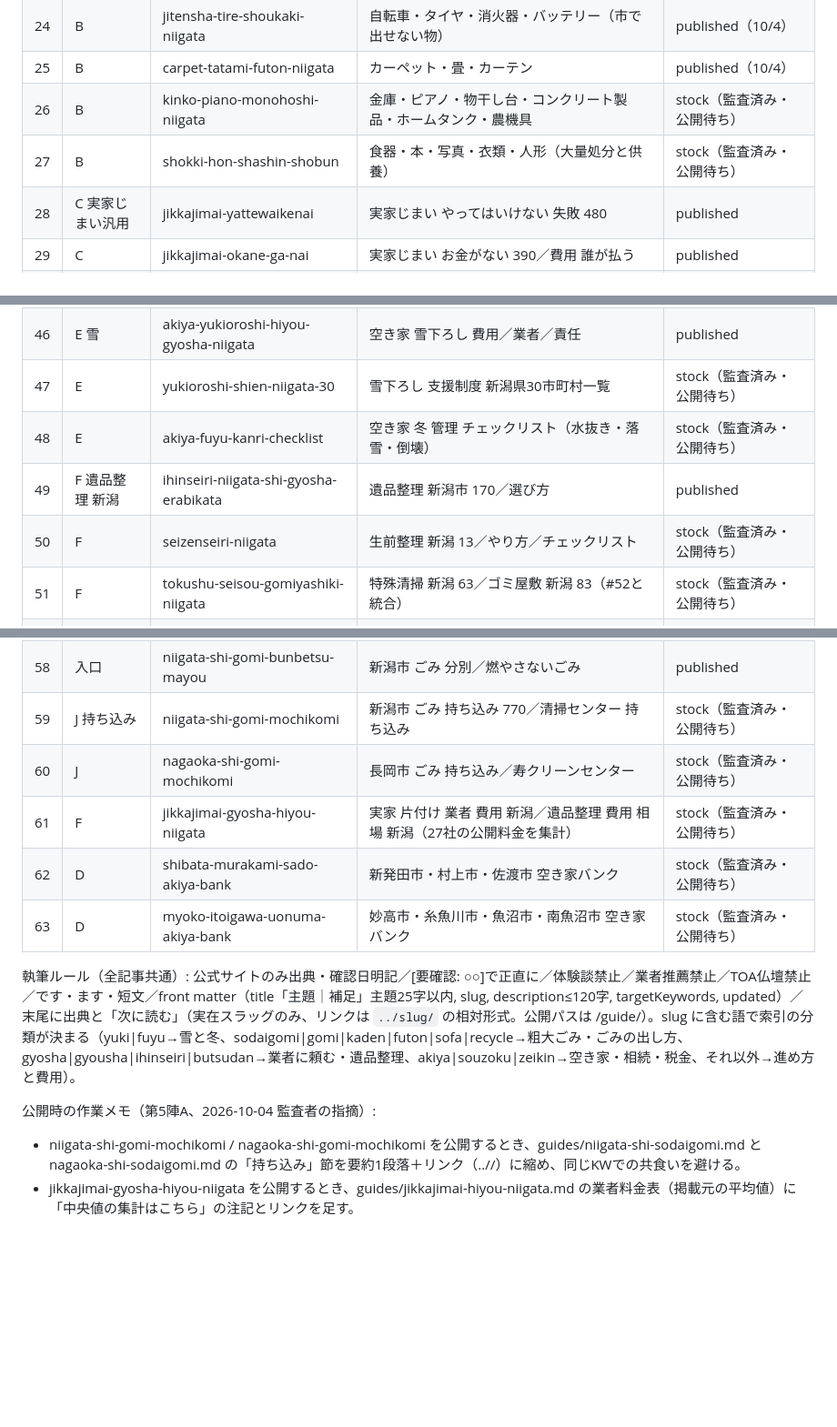
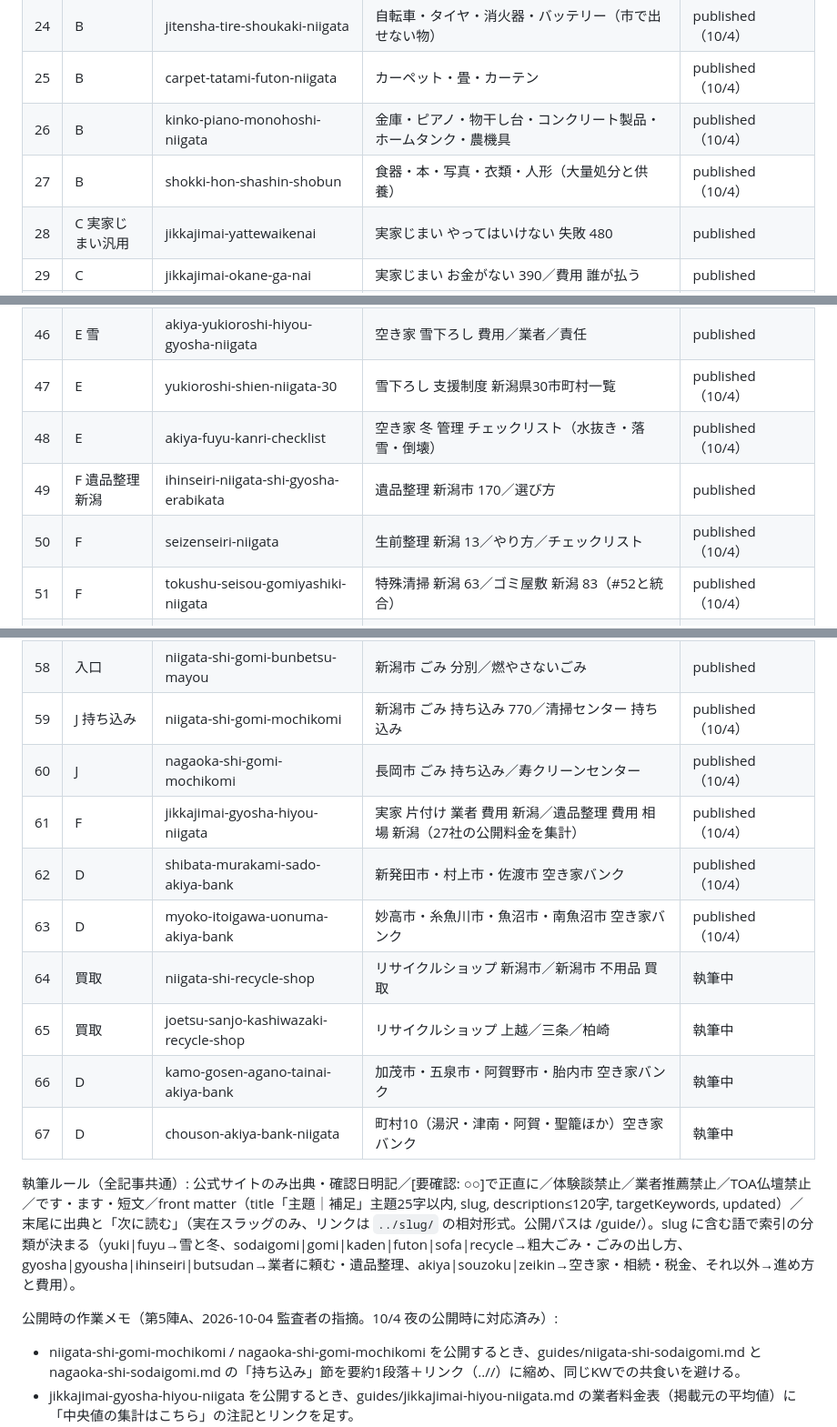
Before and after one commit to kbrysk/niigata-jikkajimai, a Markdown page: content/STOCK_PLAN.md, 3 parts joined by grey strips. Shown at 91% size. Drawn GitHub-style; blank space fills up the shorter version.

Commit message:
在庫計画: 在庫12本の全公開を反映、第6陣4題（リサイクルショップ2本・空き家バンク2本）を追記
Co-Authored-By: Claude Fable 5.1 <noreply@anthropic.com>

```diff
--- a/content/STOCK_PLAN.md
+++ b/content/STOCK_PLAN.md
@@ -32,8 +32,8 @@
 | 23 | B | stove-touyu-shobun-niigata | 石油ストーブ・灯油・ガスコンロ 処分 | published（10/4） |
 | 24 | B | jitensha-tire-shoukaki-niigata | 自転車・タイヤ・消火器・バッテリー（市で出せない物） | published（10/4） |
 | 25 | B | carpet-tatami-futon-niigata | カーペット・畳・カーテン | published（10/4） |
-| 26 | B | kinko-piano-monohoshi-niigata | 金庫・ピアノ・物干し台・コンクリート製品・ホームタンク・農機具 | stock（監査済み・公開待ち） |
-| 27 | B | shokki-hon-shashin-shobun | 食器・本・写真・衣類・人形（大量処分と供養） | stock（監査済み・公開待ち） |
+| 26 | B | kinko-piano-monohoshi-niigata | 金庫・ピアノ・物干し台・コンクリート製品・ホームタンク・農機具 | published（10/4） |
+| 27 | B | shokki-hon-shashin-shobun | 食器・本・写真・衣類・人形（大量処分と供養） | published（10/4） |
 | 28 | C 実家じまい汎用 | jikkajimai-yattewaikenai | 実家じまい やってはいけない 失敗 480 | published |
 | 29 | C | jikkajimai-okane-ga-nai | 実家じまい お金がない 390／費用 誰が払う | published |
 | 30 | C | jikkajimai-hojokin-niigata | 実家じまい 補助金 590（新潟県30市町村の解体補助金一覧） | published |
@@ -53,11 +53,11 @@
 | 44 | D | sanjo-tsubame-kashiwazaki-akiya-bank | 三条市・燕市・柏崎市 空き家バンク | published（10/4） |
 | 45 | D | mitsuke-ojiya-tokamachi-akiya-bank | 見附市・小千谷市・十日町市 空き家バンク | published（10/4） |
 | 46 | E 雪 | akiya-yukioroshi-hiyou-gyosha-niigata | 空き家 雪下ろし 費用／業者／責任 | published |
-| 47 | E | yukioroshi-shien-niigata-30 | 雪下ろし 支援制度 新潟県30市町村一覧 | stock（監査済み・公開待ち） |
-| 48 | E | akiya-fuyu-kanri-checklist | 空き家 冬 管理 チェックリスト（水抜き・落雪・倒壊） | stock（監査済み・公開待ち） |
+| 47 | E | yukioroshi-shien-niigata-30 | 雪下ろし 支援制度 新潟県30市町村一覧 | published（10/4） |
+| 48 | E | akiya-fuyu-kanri-checklist | 空き家 冬 管理 チェックリスト（水抜き・落雪・倒壊） | published（10/4） |
 | 49 | F 遺品整理 新潟 | ihinseiri-niigata-shi-gyosha-erabikata | 遺品整理 新潟市 170／選び方 | published |
-| 50 | F | seizenseiri-niigata | 生前整理 新潟 13／やり方／チェックリスト | stock（監査済み・公開待ち） |
-| 51 | F | tokushu-seisou-gomiyashiki-niigata | 特殊清掃 新潟 63／ゴミ屋敷 新潟 83（#52と統合） | stock（監査済み・公開待ち） |
+| 50 | F | seizenseiri-niigata | 生前整理 新潟 13／やり方／チェックリスト | published（10/4） |
+| 51 | F | tokushu-seisou-gomiyashiki-niigata | 特殊清掃 新潟 63／ゴミ屋敷 新潟 83（#52と統合） | published（10/4） |
 | 52 | F | gomiyashiki-niigata | ゴミ屋敷 新潟 83／片付け 費用 | 統合済み（#51へ） |
 | 53 | F | ihin-kaitori-niigata | 遺品 買取 新潟／着物 買取 新潟 47／骨董 83／出張買取 113 | published（10/4） |
 | 54 | H 施設入所 | oya-shisetsu-nyusho-jikka | 親 施設入所 実家／老人ホーム 長岡 97 | published |
@@ -65,14 +65,18 @@
 | 56 | G 供養 | butsudan-jimai-haka-niigata | 樹木葬 新潟 163／永代供養 63／墓じまい 新潟（ハカラウへ送る） | wave4 |
 | 57 | 入口 | nagaoka-gomi-bunbetsu-mayou | 長岡市 ごみ 分別 迷う品目 50音（1,300の受け皿を厚く） | published |
 | 58 | 入口 | niigata-shi-gomi-bunbetsu-mayou | 新潟市 ごみ 分別／燃やさないごみ | published |
-| 59 | J 持ち込み | niigata-shi-gomi-mochikomi | 新潟市 ごみ 持ち込み 770／清掃センター 持ち込み | stock（監査済み・公開待ち） |
-| 60 | J | nagaoka-shi-gomi-mochikomi | 長岡市 ごみ 持ち込み／寿クリーンセンター | stock（監査済み・公開待ち） |
-| 61 | F | jikkajimai-gyosha-hiyou-niigata | 実家 片付け 業者 費用 新潟／遺品整理 費用 相場 新潟（27社の公開料金を集計） | stock（監査済み・公開待ち） |
-| 62 | D | shibata-murakami-sado-akiya-bank | 新発田市・村上市・佐渡市 空き家バンク | stock（監査済み・公開待ち） |
-| 63 | D | myoko-itoigawa-uonuma-akiya-bank | 妙高市・糸魚川市・魚沼市・南魚沼市 空き家バンク | stock（監査済み・公開待ち） |
+| 59 | J 持ち込み | niigata-shi-gomi-mochikomi | 新潟市 ごみ 持ち込み 770／清掃センター 持ち込み | published（10/4） |
+| 60 | J | nagaoka-shi-gomi-mochikomi | 長岡市 ごみ 持ち込み／寿クリーンセンター | published（10/4） |
+| 61 | F | jikkajimai-gyosha-hiyou-niigata | 実家 片付け 業者 費用 新潟／遺品整理 費用 相場 新潟（27社の公開料金を集計） | published（10/4） |
+| 62 | D | shibata-murakami-sado-akiya-bank | 新発田市・村上市・佐渡市 空き家バンク | published（10/4） |
+| 63 | D | myoko-itoigawa-uonuma-akiya-bank | 妙高市・糸魚川市・魚沼市・南魚沼市 空き家バンク | published（10/4） |
+| 64 | 買取 | niigata-shi-recycle-shop | リサイクルショップ 新潟市／新潟市 不用品 買取 | 執筆中 |
+| 65 | 買取 | joetsu-sanjo-kashiwazaki-recycle-shop | リサイクルショップ 上越／三条／柏崎 | 執筆中 |
+| 66 | D | kamo-gosen-agano-tainai-akiya-bank | 加茂市・五泉市・阿賀野市・胎内市 空き家バンク | 執筆中 |
+| 67 | D | chouson-akiya-bank-niigata | 町村10（湯沢・津南・阿賀・聖籠ほか）空き家バンク | 執筆中 |
 
 執筆ルール（全記事共通）: 公式サイトのみ出典・確認日明記／[要確認: ○○]で正直に／体験談禁止／業者推薦禁止／TOA仏壇禁止／です・ます・短文／front matter（title「主題｜補足」主題25字以内, slug, description≤120字, targetKeywords, updated）／末尾に出典と「次に読む」（実在スラッグのみ、リンクは `../slug/` の相対形式。公開パスは /guide/）。slug に含む語で索引の分類が決まる（yuki|fuyu→雪と冬、sodaigomi|gomi|kaden|futon|sofa|recycle→粗大ごみ・ごみの出し方、gyosha|gyousha|ihinseiri|butsudan→業者に頼む・遺品整理、akiya|souzoku|zeikin→空き家・相続・税金、それ以外→進め方と費用）。
 
-公開時の作業メモ（第5陣A、2026-10-04 監査者の指摘）:
+公開時の作業メモ（第5陣A、2026-10-04 監査者の指摘。10/4 夜の公開時に対応済み）:
 - niigata-shi-gomi-mochikomi / nagaoka-shi-gomi-mochikomi を公開するとき、guides/niigata-shi-sodaigomi.md と nagaoka-shi-sodaigomi.md の「持ち込み」節を要約1段落＋リンク（../<slug>/）に縮め、同じKWでの共食いを避ける。
 - jikkajimai-gyosha-hiyou-niigata を公開するとき、guides/jikkajimai-hiyou-niigata.md の業者料金表（掲載元の平均値）に「中央値の集計はこちら」の注記とリンクを足す。
```
Also changed, not shown: other parts of content/STOCK_PLAN.md (+2 -2 lines).
